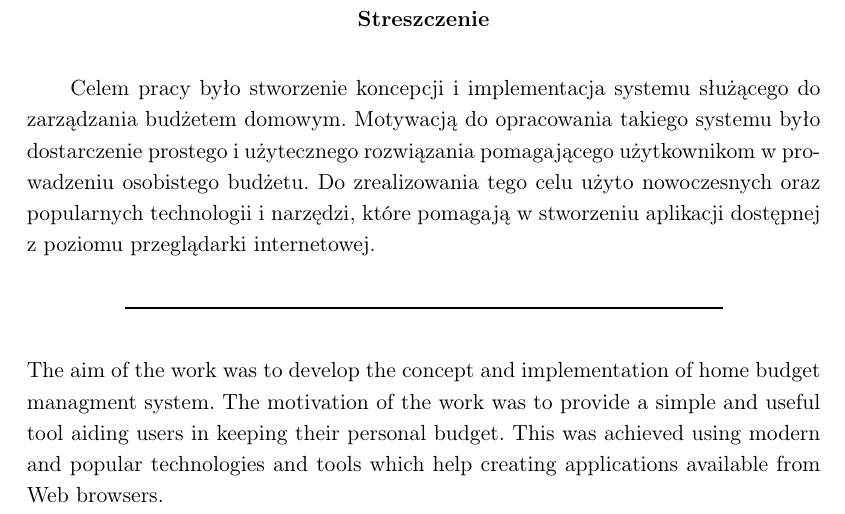
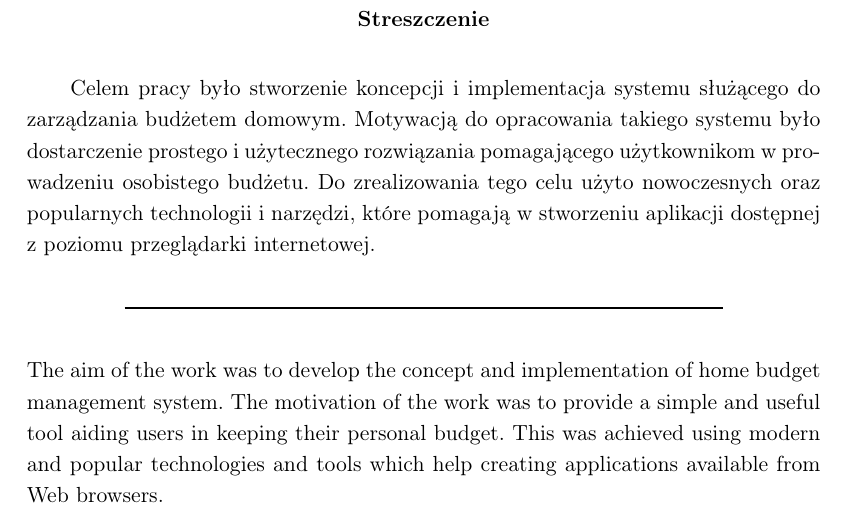
Before and after one commit to mat-kmita/budget-manager, a LaTeX thesis (thesis.tex): part of page 3 of 37, cut so that both start at the same text. The pictures show the PDF file thesis.pdf that the author committed with the source.

Commit message:
bugfix: fix typo in English title of the thesis

```diff
--- a/thesis.tex
+++ b/thesis.tex
@@ -36,9 +36,9 @@
 
 
 \polishtitle    {Koncepcja i implementacja systemu do zarządzania budżetem domowym}
-\englishtitle   {Concept and implementation of home budget managment system}
+\englishtitle   {Concept and implementation of home budget management system}
 \polishabstract {Celem pracy było stworzenie koncepcji i implementacja systemu służącego do zarządzania budżetem domowym. Motywacją do opracowania takiego systemu było dostarczenie prostego i użytecznego rozwiązania pomagającego użytkownikom w prowadzeniu osobistego budżetu. Do zrealizowania tego celu użyto nowoczesnych oraz popularnych technologii i narzędzi, które pomagają w stworzeniu aplikacji dostępnej z poziomu przeglądarki internetowej.}
-\englishabstract{The aim of the work was to develop the concept and implementation of home budget managment system. The motivation of the work was to provide a simple and useful tool aiding users in keeping their personal budget. This was achieved using modern and popular technologies and tools which help creating applications available from Web browsers.}
+\englishabstract{The aim of the work was to develop the concept and implementation of home budget management system. The motivation of the work was to provide a simple and useful tool aiding users in keeping their personal budget. This was achieved using modern and popular technologies and tools which help creating applications available from Web browsers.}
 % w pracach wielu autorow nazwiska mozna oddzielic poleceniem \and
 \author         {Mateusz Kmita}
 \advisor        {dr inż. Leszek Grocholski}
```
Also changed, not shown: thesis.pdf.
